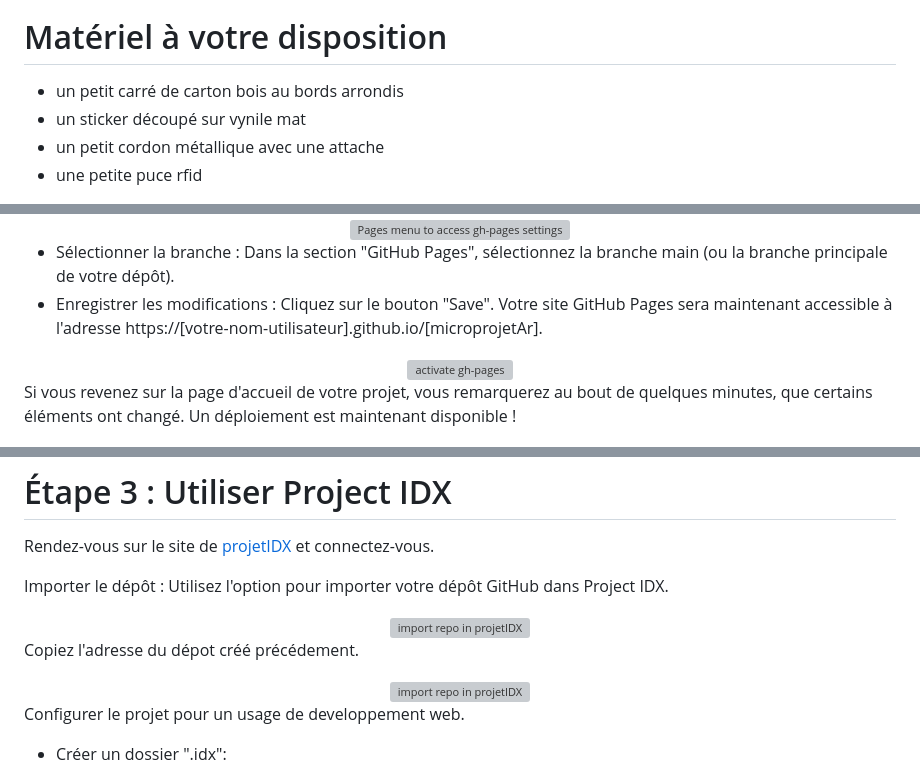
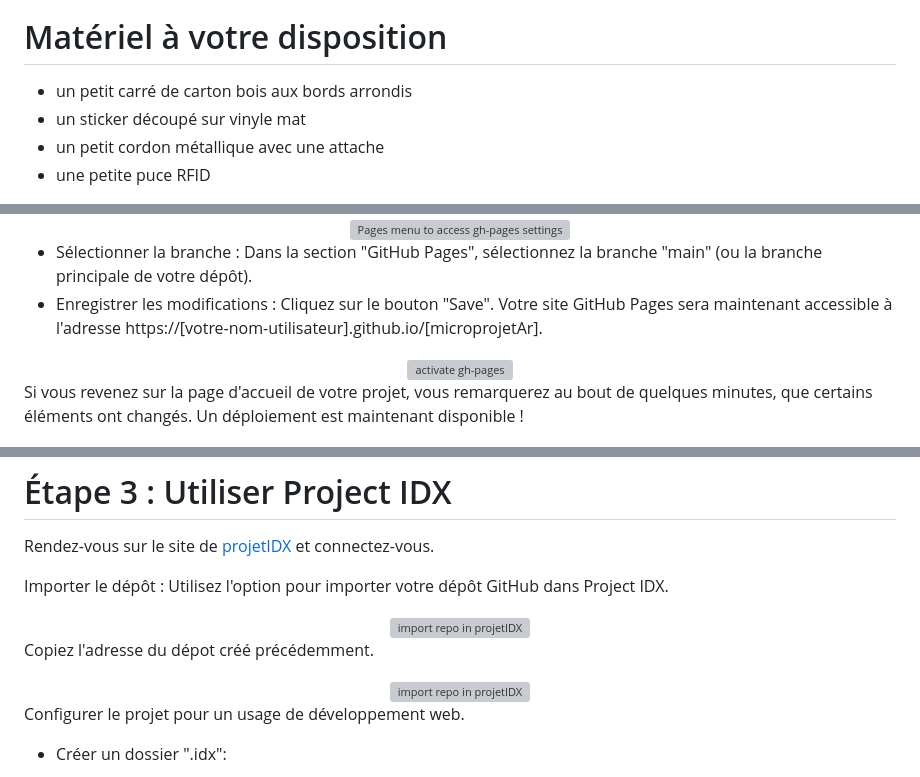
Before and after one commit to oli44/microprojetar-en, a Markdown page: README.md, 3 parts joined by grey strips. GitHub-like rendering; grey boxes are pictures that could not be loaded.

```diff
--- a/README.md
+++ b/README.md
@@ -33,9 +33,9 @@ Nous allons utiliser différents outils gratuits :
 
 
 # Matériel à votre disposition
-- un petit carré de carton bois au bords arrondis
-- un sticker découpé sur vynile mat
+- un petit carré de carton bois aux bords arrondis
+- un sticker découpé sur vinyle mat
 - un petit cordon métallique avec une attache
-- une petite puce rfid
+- une petite puce RFID
 
 <div align="center">
@@ -100,14 +100,14 @@ Nous allons maintenant configurer GitHub Pages, pour permettre à notre projet d
 <img src="ressources/Capture_github_settings_pages.png" alt="Pages menu to access gh-pages settings" width="75%" />
 </div>
 
-- Sélectionner la branche : Dans la section "GitHub Pages", sélectionnez la branche main (ou la branche principale de votre dépôt).
+- Sélectionner la branche : Dans la section "GitHub Pages", sélectionnez la branche "main" (ou la branche principale de votre dépôt).
 - Enregistrer les modifications : Cliquez sur le bouton "Save". Votre site GitHub Pages sera maintenant accessible à l'adresse https://[votre-nom-utilisateur].github.io/[microprojetAr].
 
 <div align="center">
 <img src="ressources/Capture_github_settings_pages_activate.png" alt="activate gh-pages" width="75%" />
 </div>
 
-Si vous revenez sur la page d'accueil de votre projet, vous remarquerez au bout de quelques minutes, que certains éléments ont changé. Un déploiement est maintenant disponible !
+Si vous revenez sur la page d'accueil de votre projet, vous remarquerez au bout de quelques minutes, que certains éléments ont changés. Un déploiement est maintenant disponible !
 
 <div align="center">
 <img src="ressources/Capture_github_settings_pages_done.png" alt="gh-pages settings done" width="75%" />
@@ -126,12 +126,12 @@ Importer le dépôt : Utilisez l'option pour importer votre dépôt GitHub dans
 <img src="ressources/Capture_projetIDX_importRepo.png" alt="import repo in projetIDX" width="75%" />
 </div>
 
-Copiez l'adresse du dépot créé précédement.
+Copiez l'adresse du dépot créé précédemment.
 <div align="center">
 <img src="ressources/Capture_projetIDX_importRepo2.png" alt="import repo in projetIDX" width="75%" />
 </div>
 
-Configurer le projet pour un usage de developpement web.
+Configurer le projet pour un usage de développement web.
 
 - Créer un dossier ".idx":
   <div align="center">
```
Also changed, not shown: other parts of README.md (+6 -6 lines).
